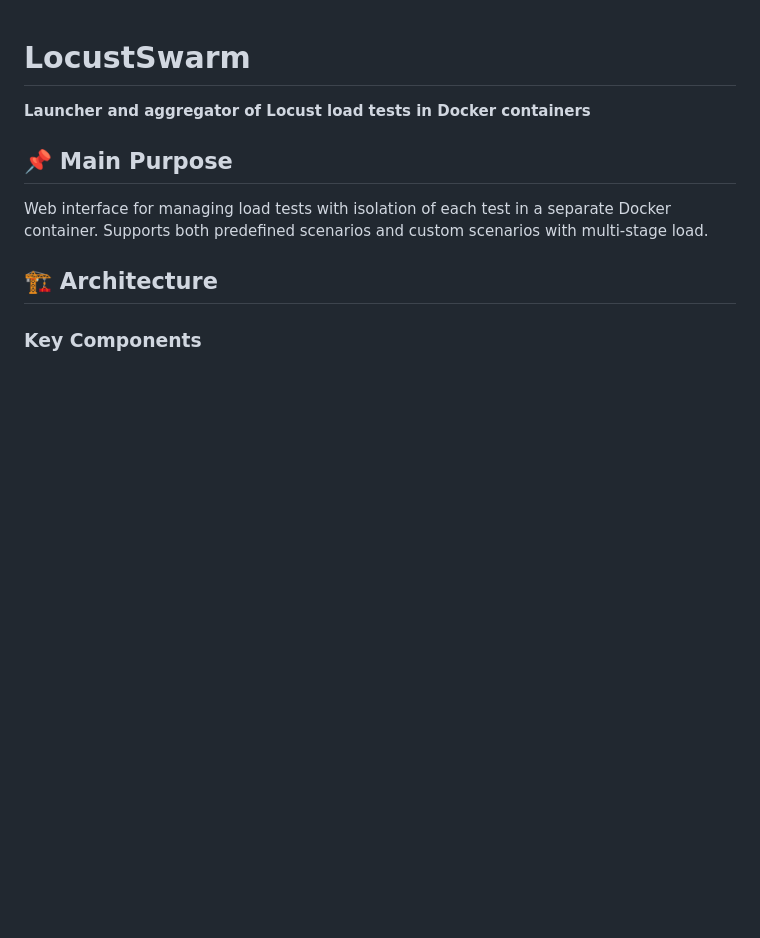
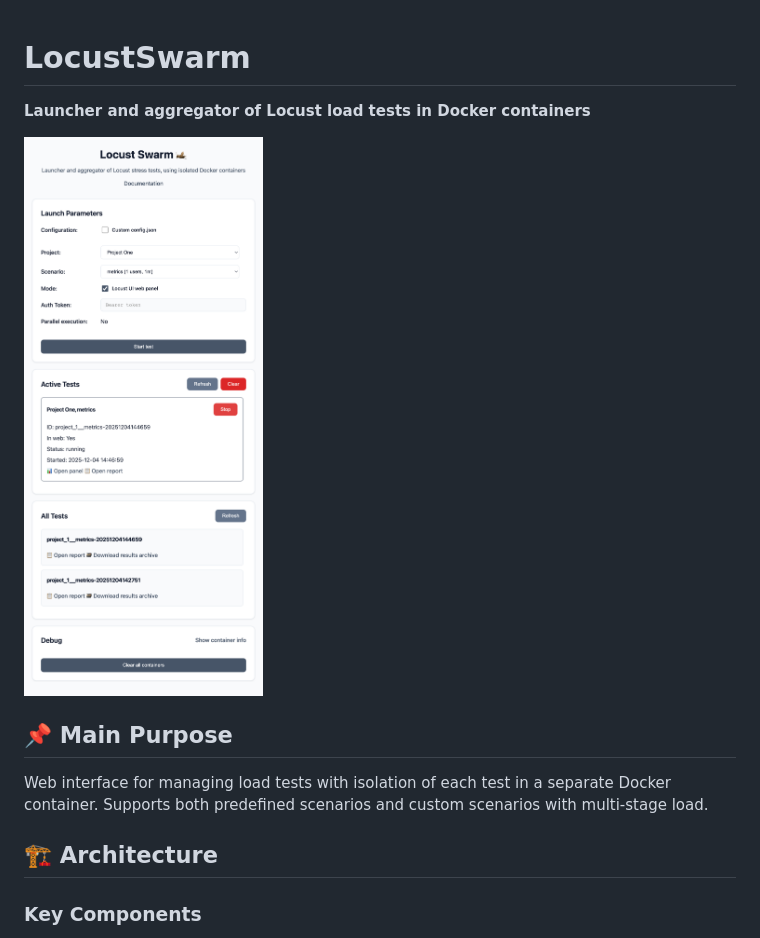
Before and after one commit to axindri/LocustSwarm, a Markdown page: DOCS.md, the part around the change. Rendered like a GitHub page; pictures changed too: img/preview.png (added); blank space fills up the shorter version.

```diff
--- a/DOCS.md
+++ b/DOCS.md
@@ -1,5 +1,7 @@
 # LocustSwarm
 **Launcher and aggregator of Locust load tests in Docker containers**
+
+![LocustSwarm Interface](img/preview.png)
 
 ## 📌 Main Purpose
 Web interface for managing load tests with isolation of each test in a separate Docker container. Supports both predefined scenarios and custom scenarios with multi-stage load.
```
Also changed, not shown: README.md (+26 -0 lines), img/preview-1.png (added), img/preview-2.png (added), img/ui.png (added).
